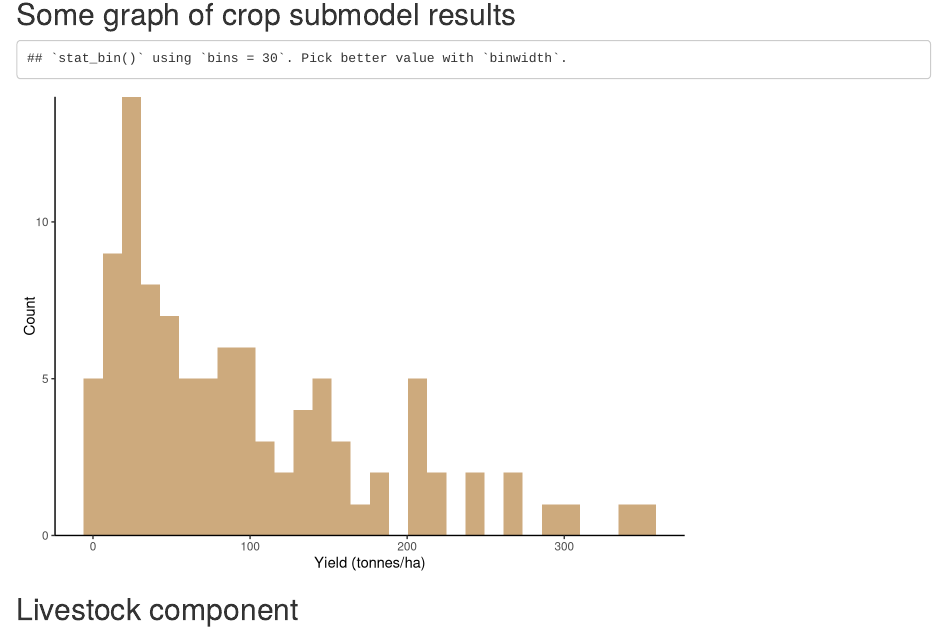
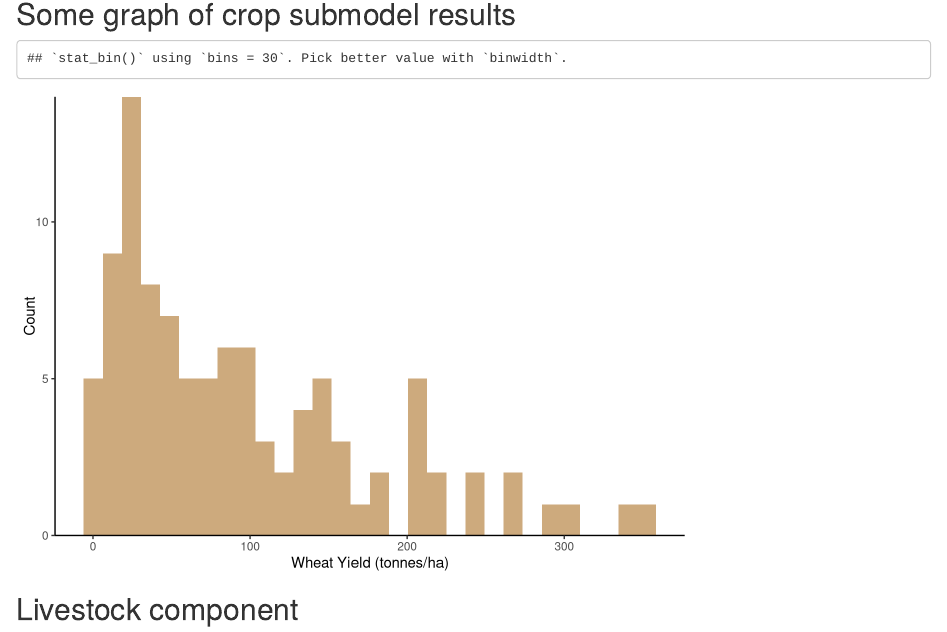
Before and after one commit to penguinnick/FinalProjectESM232, an R Markdown document (Gorchels_Triozzi_ESM232Final.Rmd): the page in a window 1100 px wide, from 1360 px down. Rendered offline with R 4.5, knitr and Pandoc, with nearby package versions; code that draws random numbers runs with fixed seeds of ours; some code elsewhere in the file could not run offline.

Commit message:
Wheat results graph

````diff
--- a/Gorchels_Triozzi_ESM232Final.Rmd
+++ b/Gorchels_Triozzi_ESM232Final.Rmd
@@ -53,8 +53,10 @@ ggplot(yield_den)+
   geom_histogram(aes(x=yield), fill="burlywood3")+
   theme_classic()+
   ylab("Count")+
-  xlab("Yield (tonnes/ha)")+
+  xlab("Wheat Yield (tonnes/ha)")+
   scale_y_continuous(expand = c(0,0))
+
+
 
 ```
 
````
